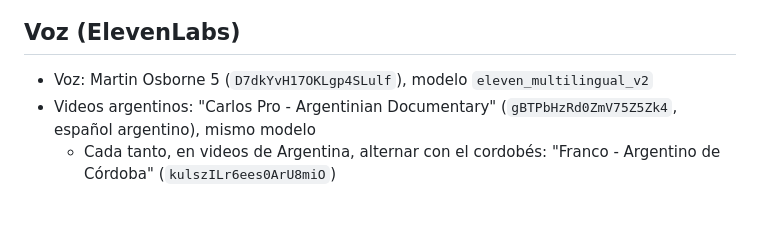
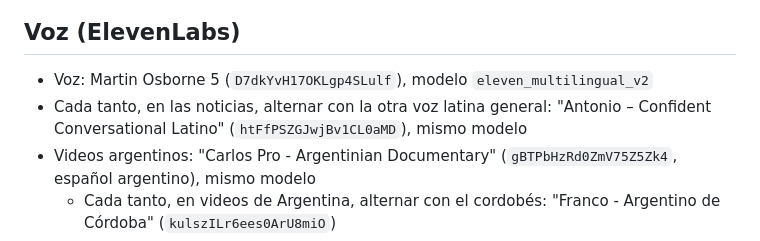
Before and after one commit to NAUTA2022/keylab-video-studio, a Markdown page: GUIA-MARCA.md, the part around the change. GitHub-like rendering; blank space fills up the shorter version.

Commit message:
Guía de marca: Antonio como voz latina general alterna
Co-Authored-By: Claude Opus 5.5 <noreply@anthropic.com>
Claude-Session: https://claude.ai/code/session_013voZCjqAfhui3zGBQkEnnR

```diff
--- a/GUIA-MARCA.md
+++ b/GUIA-MARCA.md
@@ -34,6 +34,7 @@ Cada corte lleva zoom-punch y flash. Los datos inventados se marcan "Ejemplo ilu
 
 ## Voz (ElevenLabs)
 - Voz: Martin Osborne 5 (`D7dkYvH17OKLgp4SLulf`), modelo `eleven_multilingual_v2`
+- Cada tanto, en las noticias, alternar con la otra voz latina general: "Antonio – Confident Conversational Latino" (`htFfPSZGJwjBv1CL0aMD`), mismo modelo
 - Videos argentinos: "Carlos Pro - Argentinian Documentary" (`gBTPbHzRd0ZmV75Z5Zk4`, español argentino), mismo modelo
   - Cada tanto, en videos de Argentina, alternar con el cordobés: "Franco - Argentino de Córdoba" (`kulszILr6ees0ArU8miO`)
 - Personajes femeninos (cuando una mujer habla en el video): "Marcela" (`86V9x9hrQds83qf7zaGn`, colombiana nativa), mismo modelo
```
